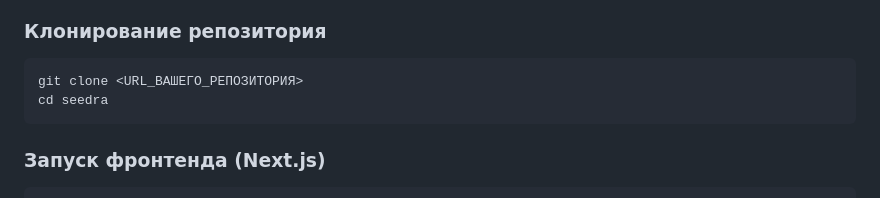
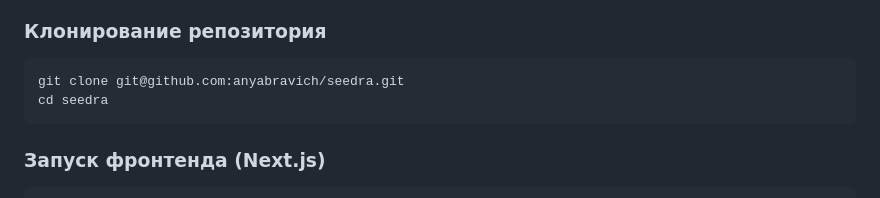
Before and after one commit to anyabravich/seedra, a Markdown page: README.md, the part around the change. GitHub-like rendering.

````diff
--- a/README.md
+++ b/README.md
@@ -34,7 +34,7 @@ SEEDRA — многостраничный сайт/витрина с богат
 ### Клонирование репозитория
 
 ```bash
-git clone <URL_ВАШЕГО_РЕПОЗИТОРИЯ>
+git clone git@github.com:anyabravich/seedra.git
 cd seedra
 ```
 
````
